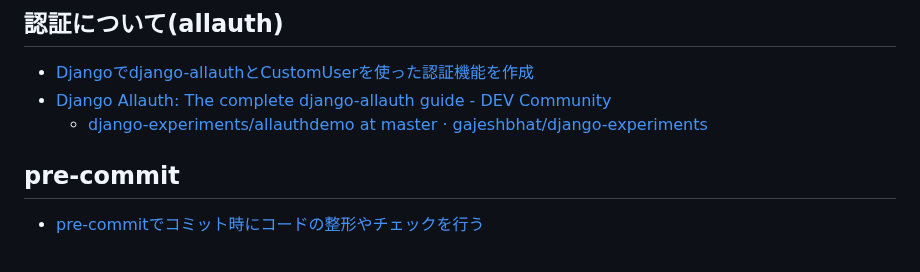
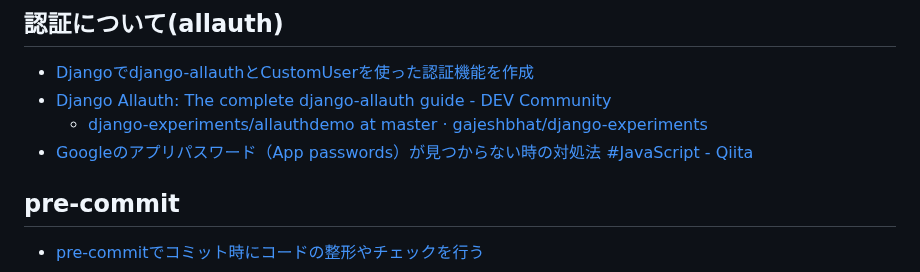
Before and after one commit to biki-cloud/event-matching-service, a Markdown page: README.md, the part around the change. GitHub-like rendering.

```diff
--- a/README.md
+++ b/README.md
@@ -141,6 +141,7 @@ $ pre-commit uninstall
 - [Djangoでdjango-allauthとCustomUserを使った認証機能を作成](https://zenn.dev/kei_h74/articles/31faae563f7354)
 - [Django Allauth: The complete django-allauth guide - DEV Community](https://dev.to/gajesh/the-complete-django-allauth-guide-la3)
   - [django-experiments/allauthdemo at master · gajeshbhat/django-experiments](https://github.com/gajeshbhat/django-experiments/tree/master/allauthdemo)
+- [Googleのアプリパスワード（App passwords）が見つからない時の対処法 #JavaScript - Qiita](https://qiita.com/morima/items/58c51f7a35af2ed80050)
 
 ## pre-commit
 - [pre-commitでコミット時にコードの整形やチェックを行う](https://zenn.dev/yiskw713/articles/3c3b4022f3e3f22d276d)
```
